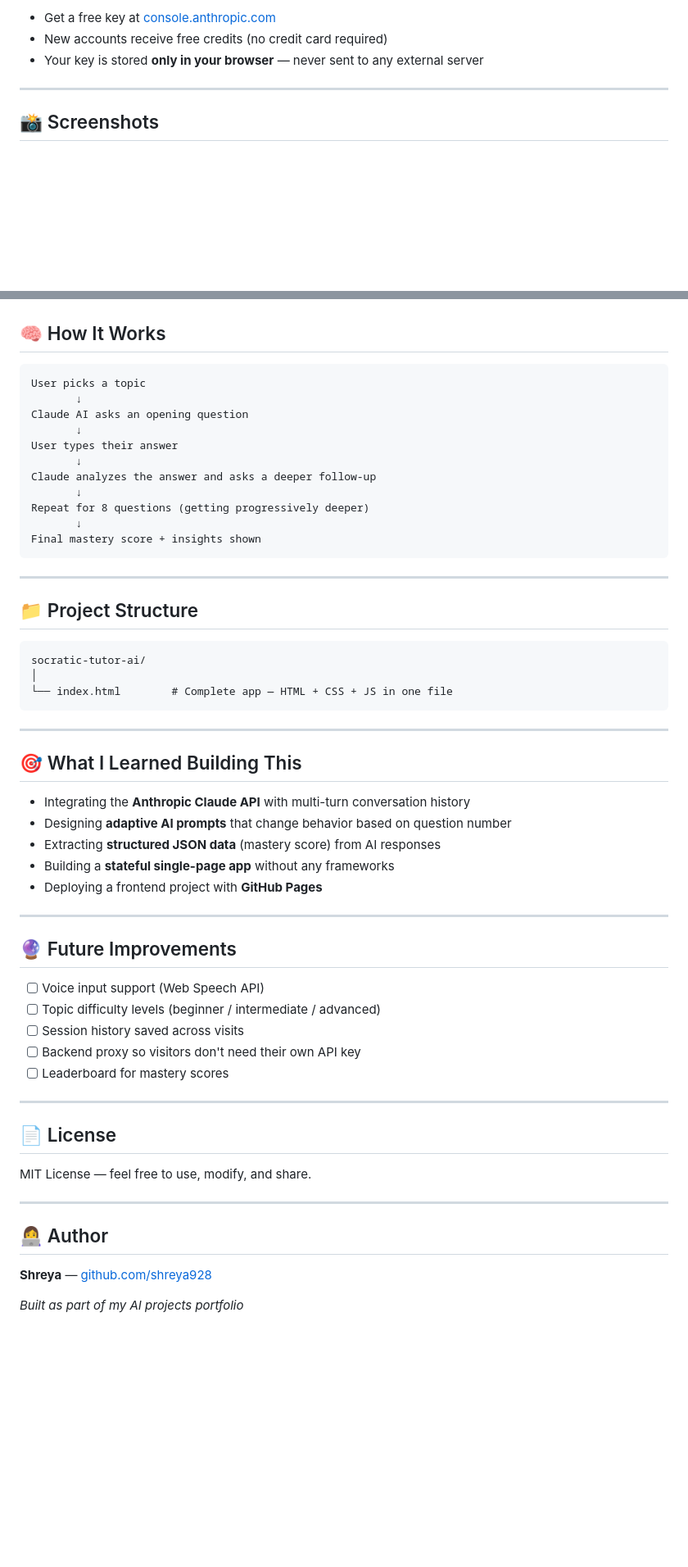
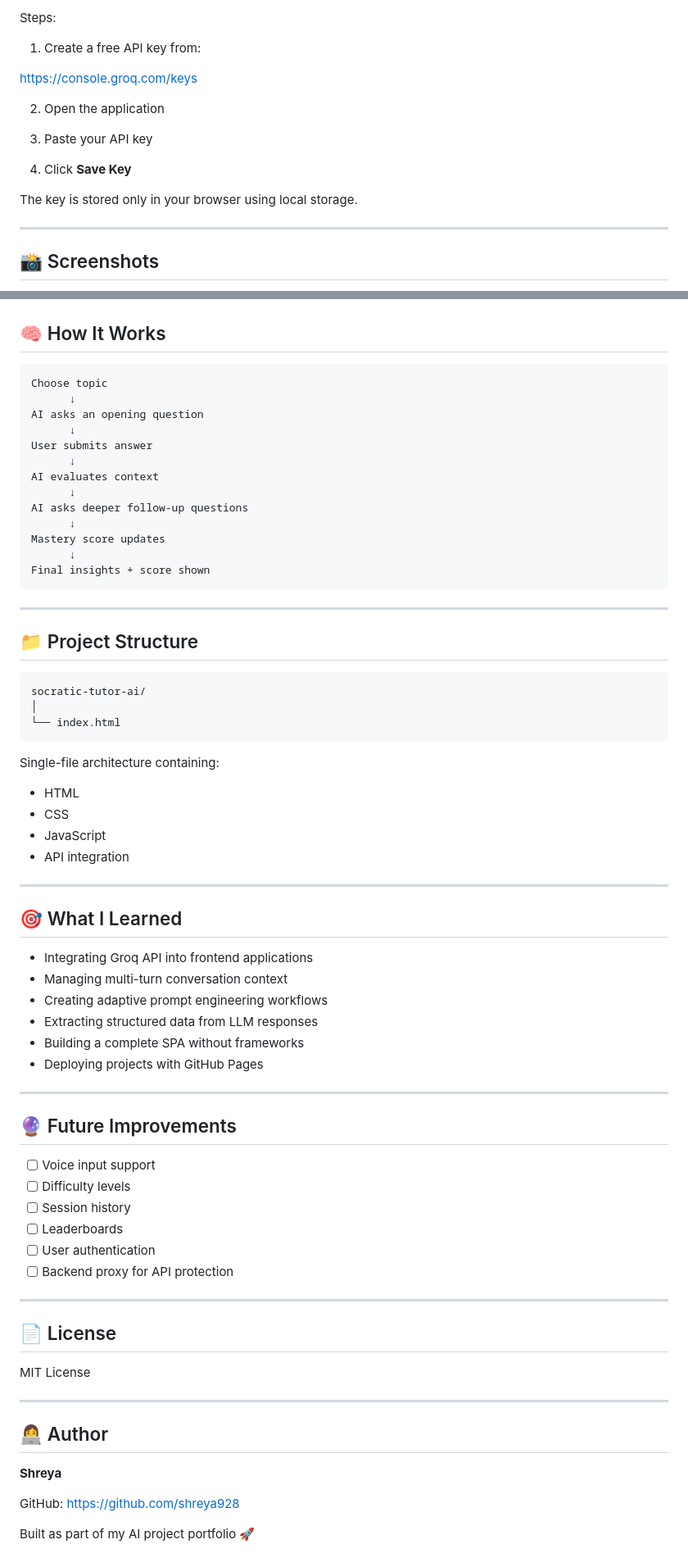
Before and after one commit to shreya928/socratic-tutor-ai, a Markdown page: README.md, 2 parts joined by grey strips. Shown at 82% size. Rendered like a GitHub page; blank space fills up the shorter version.

````diff
--- a/README.md
+++ b/README.md
@@ -70,7 +79,17 @@ This app uses the **Anthropic Claude API** to generate questions.
 
-- Get a free key at [console.anthropic.com](https://console.anthropic.com)
-- New accounts receive free credits (no credit card required)
-- Your key is stored **only in your browser** — never sent to any external server
+Steps:
+
+1. Create a free API key from:
+
+https://console.groq.com/keys
+
+2. Open the application
+
+3. Paste your API key
+
+4. Click **Save Key**
+
+The key is stored only in your browser using local storage.
 
 ---
 
@@ -83,60 +113,73 @@ This app uses the **Anthropic Claude API** to generate questions.
 
 ## 🧠 How It Works
 
-```
-User picks a topic
-       ↓
-Claude AI asks an opening question
-       ↓
-User types their answer
-       ↓
-Claude analyzes the answer and asks a deeper follow-up
-       ↓
-Repeat for 8 questions (getting progressively deeper)
-       ↓
-Final mastery score + insights shown
+```text
+Choose topic
+      ↓
+AI asks an opening question
+      ↓
+User submits answer
+      ↓
+AI evaluates context
+      ↓
+AI asks deeper follow-up questions
+      ↓
+Mastery score updates
+      ↓
+Final insights + score shown
 ```
 
 ---
 
 ## 📁 Project Structure
 
-```
+```text
 socratic-tutor-ai/
 │
-└── index.html        # Complete app — HTML + CSS + JS in one file
+└── index.html
 ```
+
+Single-file architecture containing:
+
+- HTML
+- CSS
+- JavaScript
+- API integration
 
 ---
 
-## 🎯 What I Learned Building This
+## 🎯 What I Learned
 
-- Integrating the **Anthropic Claude API** with multi-turn conversation history
-- Designing **adaptive AI prompts** that change behavior based on question number
-- Extracting **structured JSON data** (mastery score) from AI responses
-- Building a **stateful single-page app** without any frameworks
-- Deploying a frontend project with **GitHub Pages**
+- Integrating Groq API into frontend applications
+- Managing multi-turn conversation context
+- Creating adaptive prompt engineering workflows
+- Extracting structured data from LLM responses
+- Building a complete SPA without frameworks
+- Deploying projects with GitHub Pages
 
 ---
 
 ## 🔮 Future Improvements
 
-- [ ] Voice input support (Web Speech API)
-- [ ] Topic difficulty levels (beginner / intermediate / advanced)
-- [ ] Session history saved across visits
-- [ ] Backend proxy so visitors don't need their own API key
-- [ ] Leaderboard for mastery scores
+- [ ] Voice input support
+- [ ] Difficulty levels
+- [ ] Session history
+- [ ] Leaderboards
+- [ ] User authentication
+- [ ] Backend proxy for API protection
 
 ---
 
 ## 📄 License
 
-MIT License — feel free to use, modify, and share.
+MIT License
 
 ---
 
 ## 👩‍💻 Author
 
-**Shreya** — [github.com/shreya928](https://github.com/shreya928)
+**Shreya**
 
-*Built as part of my AI projects portfolio*
+GitHub: https://github.com/shreya928
+
+Built as part of my AI project portfolio 🚀
````
Also changed, not shown: other parts of README.md (+48 -28 lines).
